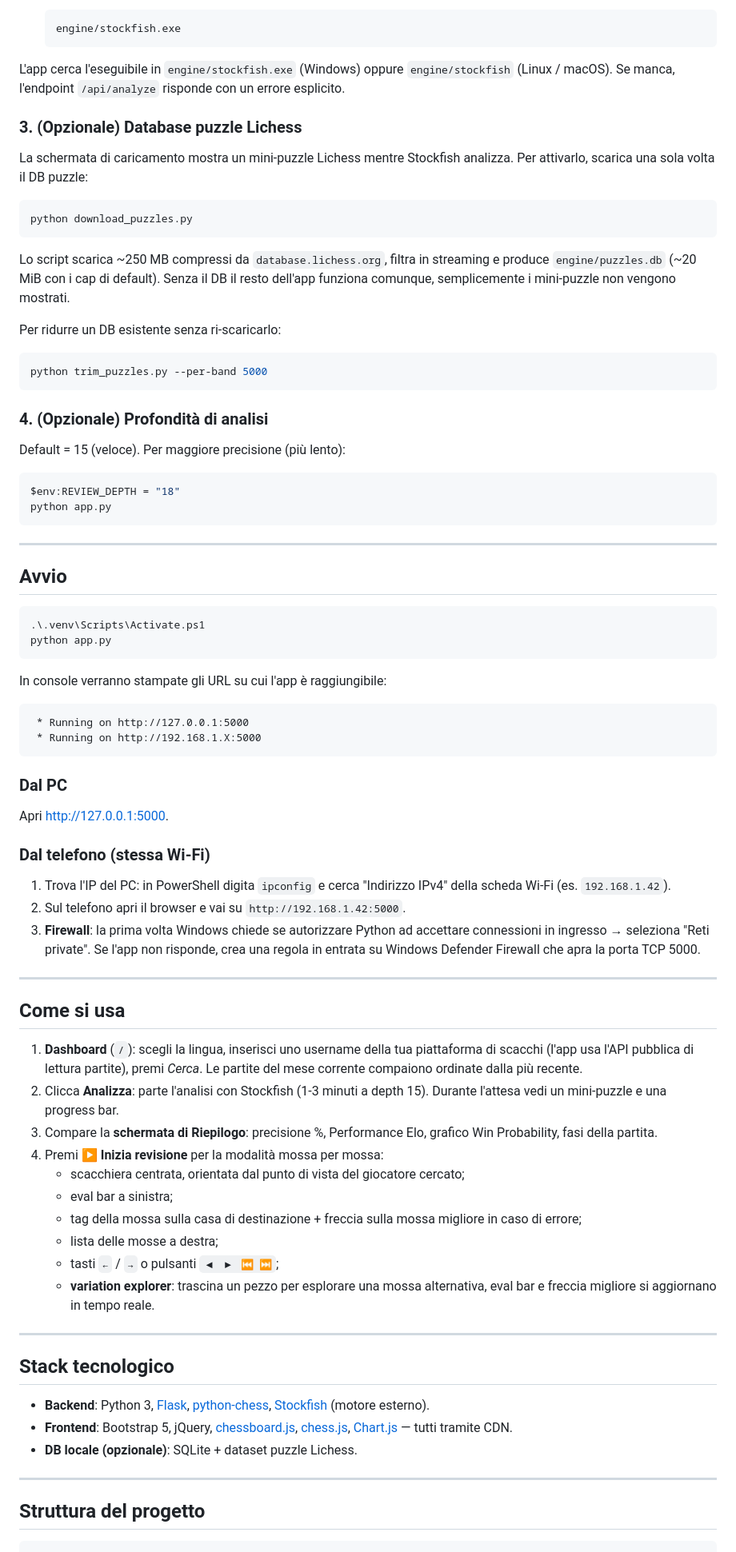
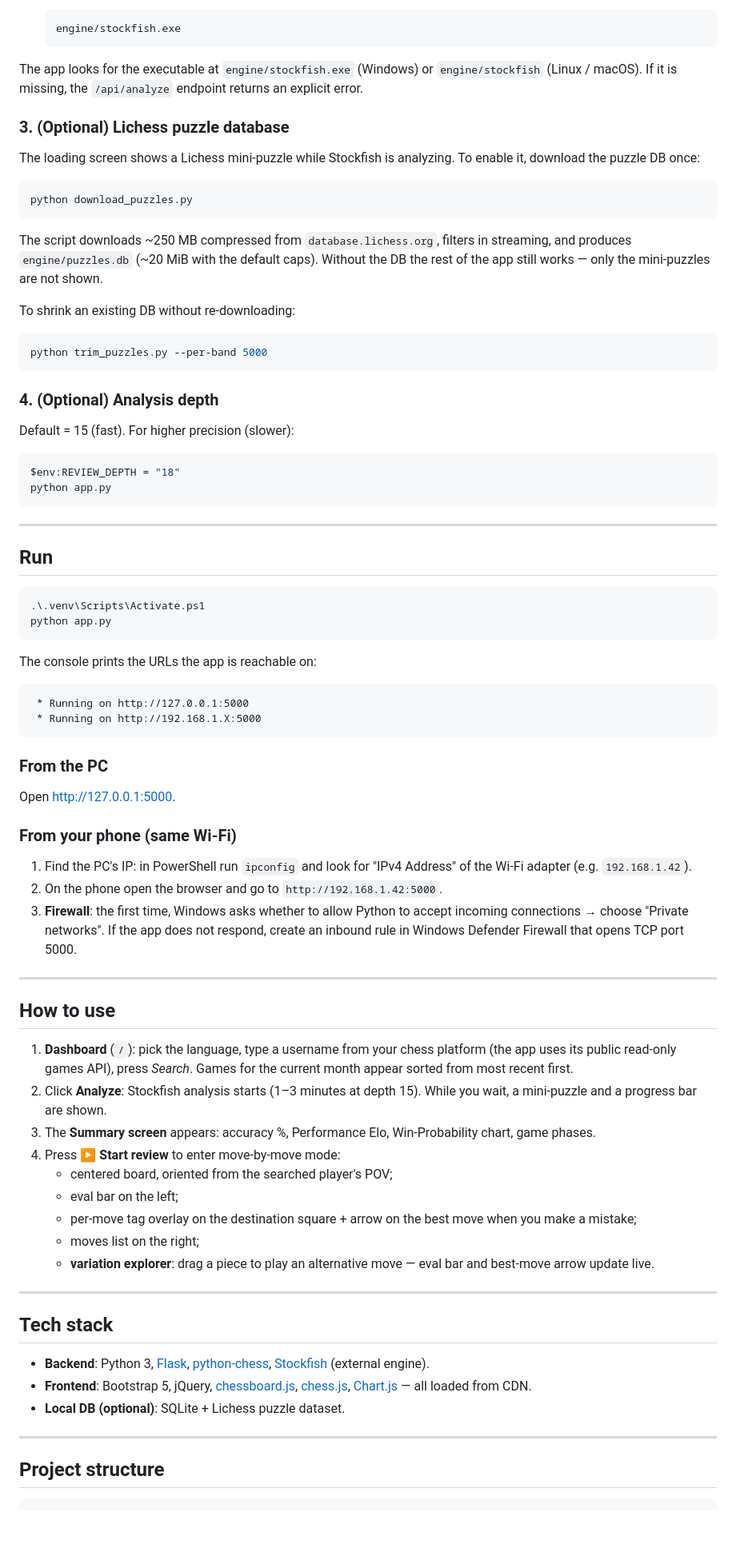
Before and after one commit to simoneP-txt/local-chess-review, a Markdown page: README.md, the part around one of its changes. Shown at 80% size. GitHub-like rendering; blank space fills up the shorter version.

Commit message:
Rewrite of the README.md

````diff
--- a/README.md
+++ b/README.md
@@ -100,33 +83,33 @@ pip install -r requirements.txt
    engine/stockfish.exe
    ```
 
-L'app cerca l'eseguibile in `engine/stockfish.exe` (Windows) oppure
-`engine/stockfish` (Linux / macOS). Se manca, l'endpoint `/api/analyze`
-risponde con un errore esplicito.
+The app looks for the executable at `engine/stockfish.exe` (Windows) or
+`engine/stockfish` (Linux / macOS). If it is missing, the `/api/analyze`
+endpoint returns an explicit error.
 
-### 3. (Opzionale) Database puzzle Lichess
+### 3. (Optional) Lichess puzzle database
 
-La schermata di caricamento mostra un mini-puzzle Lichess mentre Stockfish
-analizza. Per attivarlo, scarica una sola volta il DB puzzle:
+The loading screen shows a Lichess mini-puzzle while Stockfish is
+analyzing. To enable it, download the puzzle DB once:
 
 ```powershell
 python download_puzzles.py
 ```
 
-Lo script scarica ~250 MB compressi da `database.lichess.org`, filtra in
-streaming e produce `engine/puzzles.db` (~20 MiB con i cap di default).
-Senza il DB il resto dell'app funziona comunque, semplicemente i mini-puzzle
-non vengono mostrati.
+The script downloads ~250 MB compressed from `database.lichess.org`,
+filters in streaming, and produces `engine/puzzles.db` (~20 MiB with the
+default caps). Without the DB the rest of the app still works — only the
+mini-puzzles are not shown.
 
-Per ridurre un DB esistente senza ri-scaricarlo:
+To shrink an existing DB without re-downloading:
 
 ```powershell
 python trim_puzzles.py --per-band 5000
 ```
 
-### 4. (Opzionale) Profondità di analisi
+### 4. (Optional) Analysis depth
 
-Default = 15 (veloce). Per maggiore precisione (più lento):
+Default = 15 (fast). For higher precision (slower):
 
 ```powershell
 $env:REVIEW_DEPTH = "18"
@@ -135,72 +118,71 @@ python app.py
 
 ---
 
-## Avvio
+## Run
 
 ```powershell
 .\.venv\Scripts\Activate.ps1
 python app.py
 ```
 
-In console verranno stampate gli URL su cui l'app è raggiungibile:
+The console prints the URLs the app is reachable on:
 
 ```text
  * Running on http://127.0.0.1:5000
  * Running on http://192.168.1.X:5000
 ```
 
-### Dal PC
+### From the PC
 
-Apri <http://127.0.0.1:5000>.
+Open <http://127.0.0.1:5000>.
 
-### Dal telefono (stessa Wi-Fi)
+### From your phone (same Wi-Fi)
 
-1. Trova l'IP del PC: in PowerShell digita `ipconfig` e cerca
-   "Indirizzo IPv4" della scheda Wi-Fi (es. `192.168.1.42`).
-2. Sul telefono apri il browser e vai su `http://192.168.1.42:5000`.
-3. **Firewall**: la prima volta Windows chiede se autorizzare Python ad
-   accettare connessioni in ingresso → seleziona "Reti private". Se l'app
-   non risponde, crea una regola in entrata su Windows Defender Firewall
-   che apra la porta TCP 5000.
+1. Find the PC's IP: in PowerShell run `ipconfig` and look for "IPv4
+   Address" of the Wi-Fi adapter (e.g. `192.168.1.42`).
+2. On the phone open the browser and go to `http://192.168.1.42:5000`.
+3. **Firewall**: the first time, Windows asks whether to allow Python to
+   accept incoming connections → choose "Private networks". If the app
+   does not respond, create an inbound rule in Windows Defender Firewall
+   that opens TCP port 5000.
 
 ---
 
-## Come si usa
+## How to use
 
-1. **Dashboard** (`/`): scegli la lingua, inserisci uno username della tua
-   piattaforma di scacchi (l'app usa l'API pubblica di lettura partite),
-   premi *Cerca*. Le partite del mese corrente compaiono ordinate dalla più
-   recente.
-2. Clicca **Analizza**: parte l'analisi con Stockfish (1-3 minuti a
-   depth 15). Durante l'attesa vedi un mini-puzzle e una progress bar.
-3. Compare la **schermata di Riepilogo**: precisione %, Performance Elo,
-   grafico Win Probability, fasi della partita.
-4. Premi **▶ Inizia revisione** per la modalità mossa per mossa:
-   - scacchiera centrata, orientata dal punto di vista del giocatore cercato;
-   - eval bar a sinistra;
-   - tag della mossa sulla casa di destinazione + freccia sulla mossa
-     migliore in caso di errore;
-   - lista delle mosse a destra;
-   - tasti `←` / `→` o pulsanti `◀ ▶ ⏮ ⏭`;
-   - **variation explorer**: trascina un pezzo per esplorare una mossa
-     alternativa, eval bar e freccia migliore si aggiornano in tempo reale.
+1. **Dashboard** (`/`): pick the language, type a username from your
+   chess platform (the app uses its public read-only games API), press
+   *Search*. Games for the current month appear sorted from most recent
+   first.
+2. Click **Analyze**: Stockfish analysis starts (1–3 minutes at depth 15).
+   While you wait, a mini-puzzle and a progress bar are shown.
+3. The **Summary screen** appears: accuracy %, Performance Elo,
+   Win-Probability chart, game phases.
+4. Press **▶ Start review** to enter move-by-move mode:
+   - centered board, oriented from the searched player's POV;
+   - eval bar on the left;
+   - per-move tag overlay on the destination square + arrow on the best
+     move when you make a mistake;
+   - moves list on the right;
+   - **variation explorer**: drag a piece to play an alternative move —
+     eval bar and best-move arrow update live.
 
 ---
 
-## Stack tecnologico
+## Tech stack
 
 - **Backend**: Python 3, [Flask](https://flask.palletsprojects.com/),
   [python-chess](https://python-chess.readthedocs.io/),
-  [Stockfish](https://stockfishchess.org/) (motore esterno).
+  [Stockfish](https://stockfishchess.org/) (external engine).
 - **Frontend**: Bootstrap 5, jQuery,
   [chessboard.js](https://chessboardjs.com/),
   [chess.js](https://github.com/jhlywa/chess.js),
-  [Chart.js](https://www.chartjs.org/) — tutti tramite CDN.
-- **DB locale (opzionale)**: SQLite + dataset puzzle Lichess.
+  [Chart.js](https://www.chartjs.org/) — all loaded from CDN.
+- **Local DB (optional)**: SQLite + Lichess puzzle dataset.
 
 ---
 
-## Struttura del progetto
+## Project structure
 
 ```text
 local-chess-review/
````
Also changed, not shown: other parts of README.md (+77 -124 lines).
